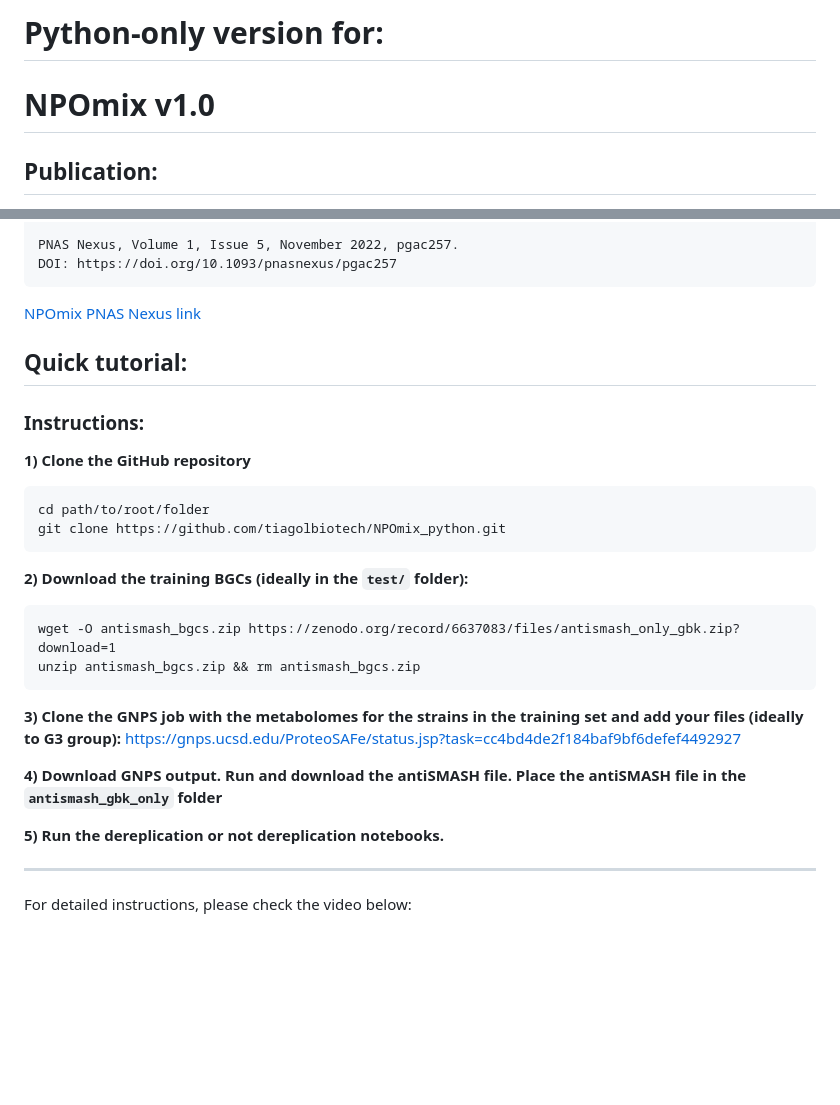
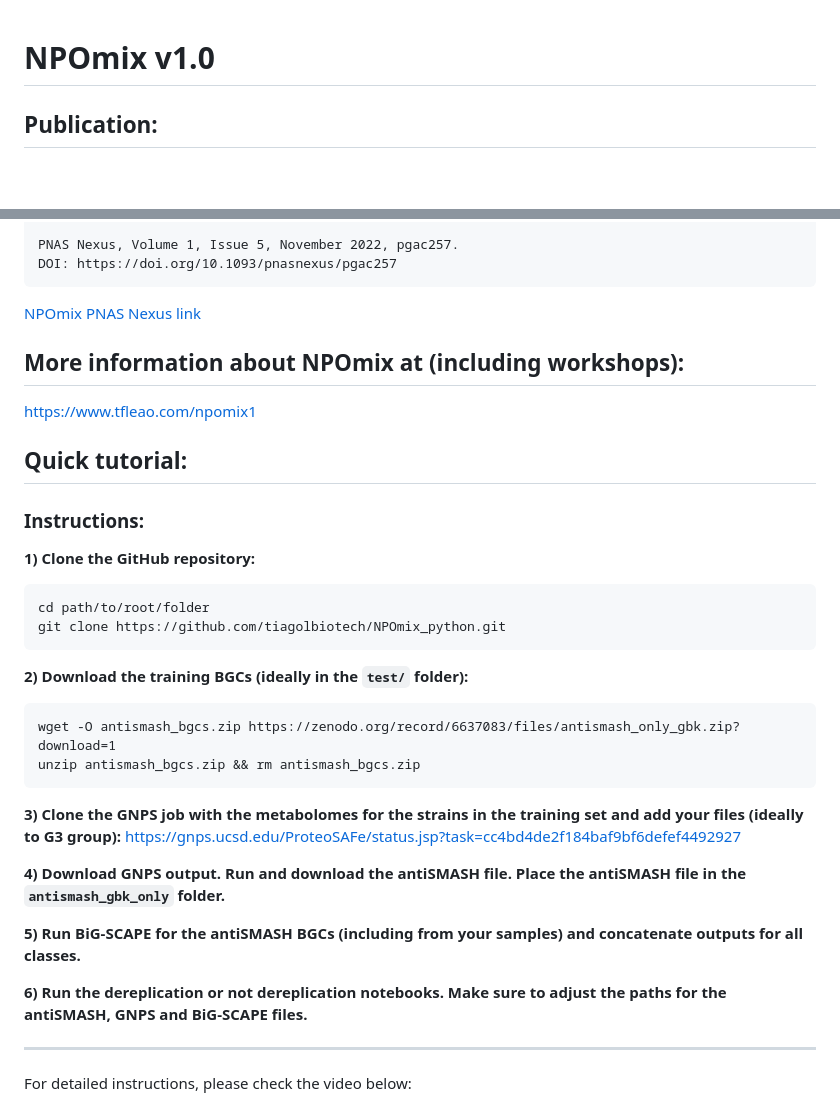
Before and after one commit to tiagolbiotech/NPOmix_python, a Markdown page: README.md, 2 parts joined by grey strips. GitHub-like rendering; blank space fills up the shorter version.

Commit message:
Updating BiG-SCAPE instructions

````diff
--- a/README.md
+++ b/README.md
@@ -1,4 +1,3 @@
-# Python-only version for:
 # NPOmix v1.0
 
 ## Publication:
@@ -17,11 +16,15 @@ DOI: https://doi.org/10.1093/pnasnexus/pgac257
 ```
 [NPOmix PNAS Nexus link](https://academic.oup.com/pnasnexus/article/1/5/pgac257/6847575)
 
+## More information about NPOmix at (including workshops):
+
+https://www.tfleao.com/npomix1
+
 ## Quick tutorial:
 
 ### Instructions:
 
-**1) Clone the GitHub repository**
+**1) Clone the GitHub repository:**
 ```
 cd path/to/root/folder
 git clone https://github.com/tiagolbiotech/NPOmix_python.git
@@ -36,9 +39,11 @@ unzip antismash_bgcs.zip && rm antismash_bgcs.zip
 **3) Clone the GNPS job with the metabolomes for the strains in the training set and add your files (ideally to G3 group):**
 https://gnps.ucsd.edu/ProteoSAFe/status.jsp?task=cc4bd4de2f184baf9bf6defef4492927
 
-**4) Download GNPS output. Run and download the antiSMASH file. Place the antiSMASH file in the `antismash_gbk_only` folder**
+**4) Download GNPS output. Run and download the antiSMASH file. Place the antiSMASH file in the `antismash_gbk_only` folder.**
 
-**5) Run the dereplication or not dereplication notebooks.**
+**5) Run BiG-SCAPE for the antiSMASH BGCs (including from your samples) and concatenate outputs for all classes.**
+
+**6) Run the dereplication or not dereplication notebooks. Make sure to adjust the paths for the antiSMASH, GNPS and BiG-SCAPE files.**
 
 ----------------------------------------------------------
 For detailed instructions, please check the video below:
````
